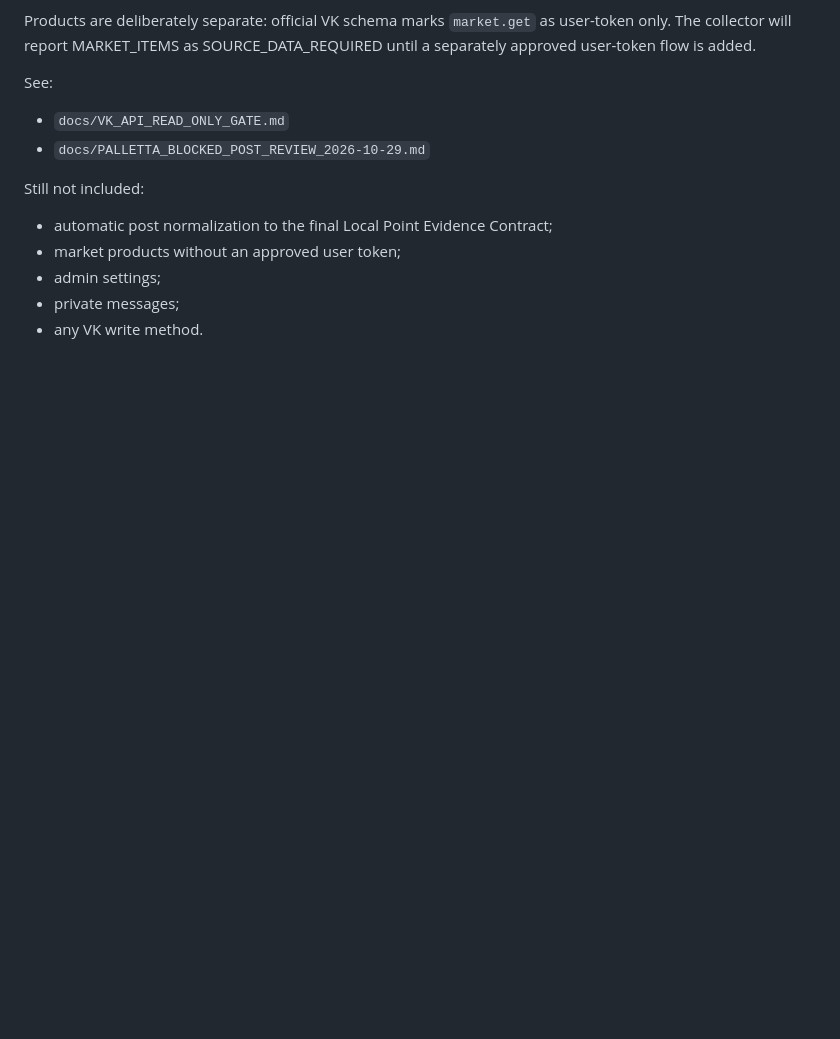
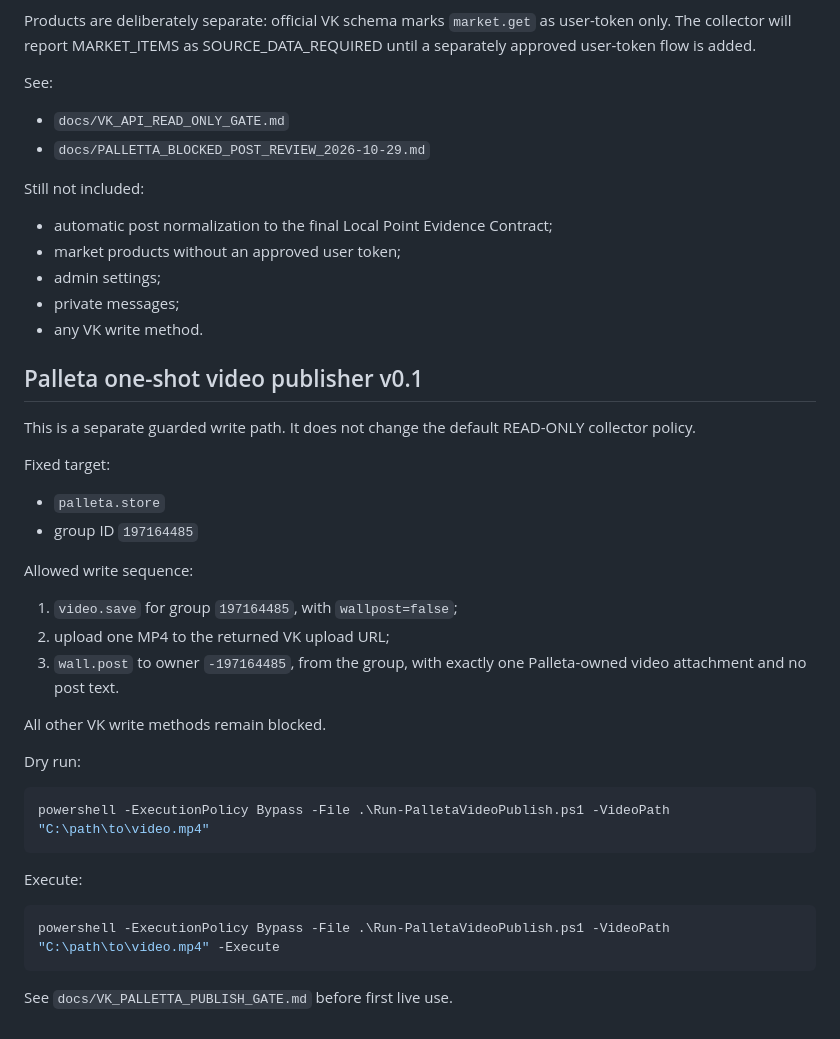
Before and after one commit to shmlr/local-point, a Markdown page: local-point-vk-collector/README.md, the part around the change. GitHub-like rendering; blank space fills up the shorter version.

Commit message:
Document guarded Palleta video publisher

````diff
--- a/local-point-vk-collector/README.md
+++ b/local-point-vk-collector/README.md
@@ -183,3 +183,32 @@ Still not included:
 - admin settings;
 - private messages;
 - any VK write method.
+
+## Palleta one-shot video publisher v0.1
+
+This is a separate guarded write path. It does not change the default READ-ONLY collector policy.
+
+Fixed target:
+- `palleta.store`
+- group ID `197164485`
+
+Allowed write sequence:
+1. `video.save` for group `197164485`, with `wallpost=false`;
+2. upload one MP4 to the returned VK upload URL;
+3. `wall.post` to owner `-197164485`, from the group, with exactly one Palleta-owned video attachment and no post text.
+
+All other VK write methods remain blocked.
+
+Dry run:
+
+```powershell
+powershell -ExecutionPolicy Bypass -File .\Run-PalletaVideoPublish.ps1 -VideoPath "C:\path\to\video.mp4"
+```
+
+Execute:
+
+```powershell
+powershell -ExecutionPolicy Bypass -File .\Run-PalletaVideoPublish.ps1 -VideoPath "C:\path\to\video.mp4" -Execute
+```
+
+See `docs/VK_PALLETTA_PUBLISH_GATE.md` before first live use.
````
